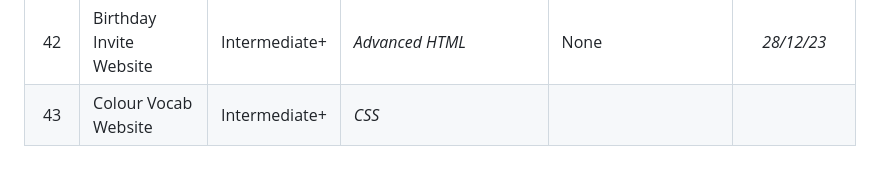
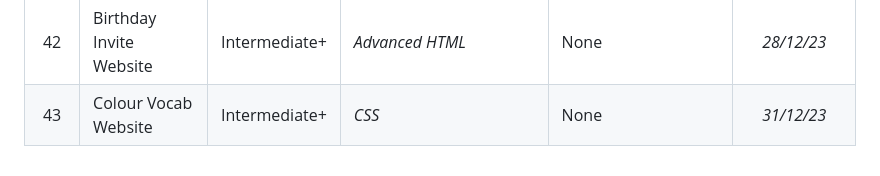
Before and after one commit to Cryo98/CRS006_UdemyPythonBootcamp2023, a Markdown page: README.md, the part around the change. Rendered like a GitHub page.

Commit message:
Day_043.isDone = True

```diff
--- a/README.md
+++ b/README.md
@@ -52,4 +52,4 @@ The programs range from beginner to professional level, with the aim of improvin
 | 40  | Flight Deal Finder (part 2) | Intermediate+ | <i>APIs overview</i> | requests, smtplib | *26/12/23* |
 | 41  | Movie Ranking               | Intermediate+ | <i>HTML</i>          | None | *27/12/23* |
 | 42  | Birthday Invite Website     | Intermediate+ | <i>Advanced HTML</i> | None | *28/12/23* |
-| 43  | Colour Vocab Website        | Intermediate+ | <i>CSS</i>           | | |
+| 43  | Colour Vocab Website        | Intermediate+ | <i>CSS</i>           | None | *31/12/23* |
```
